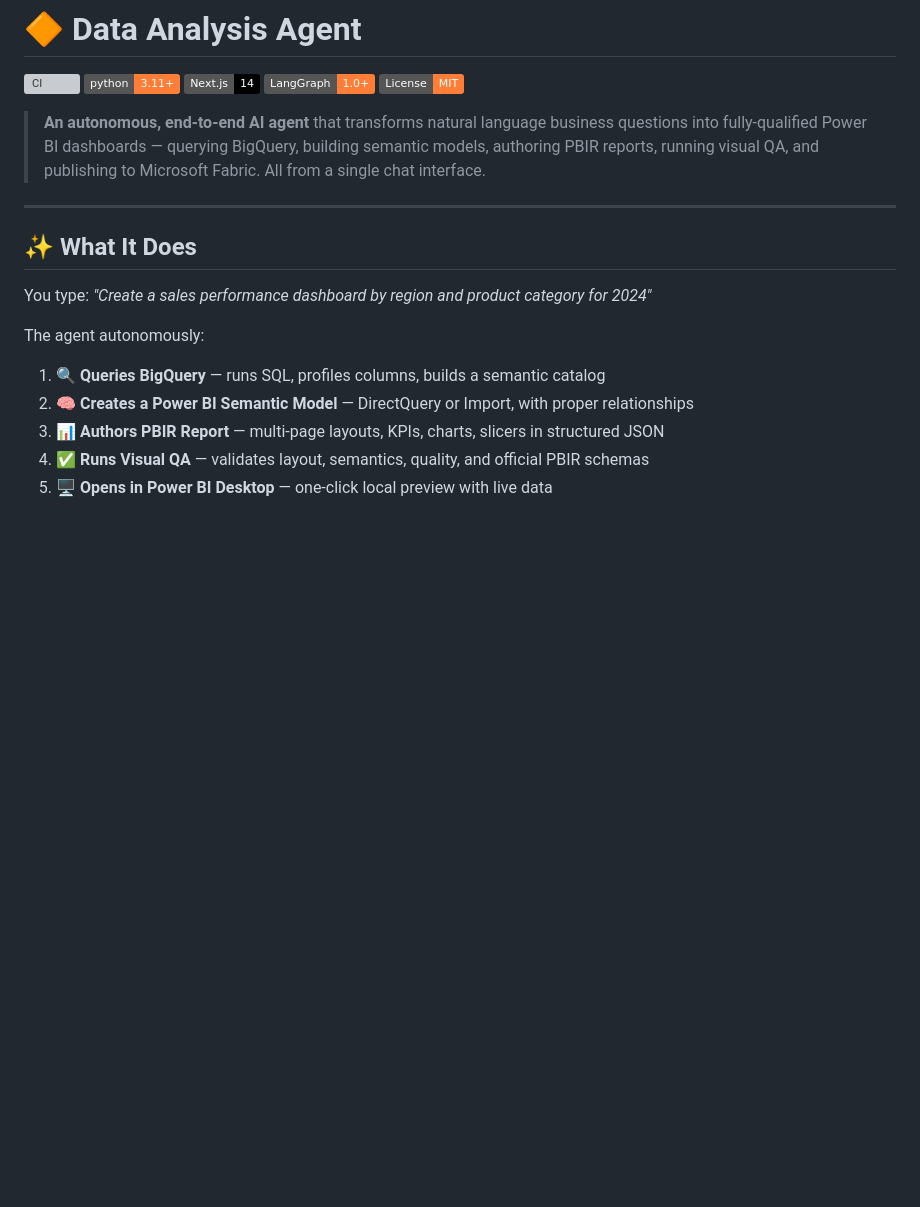
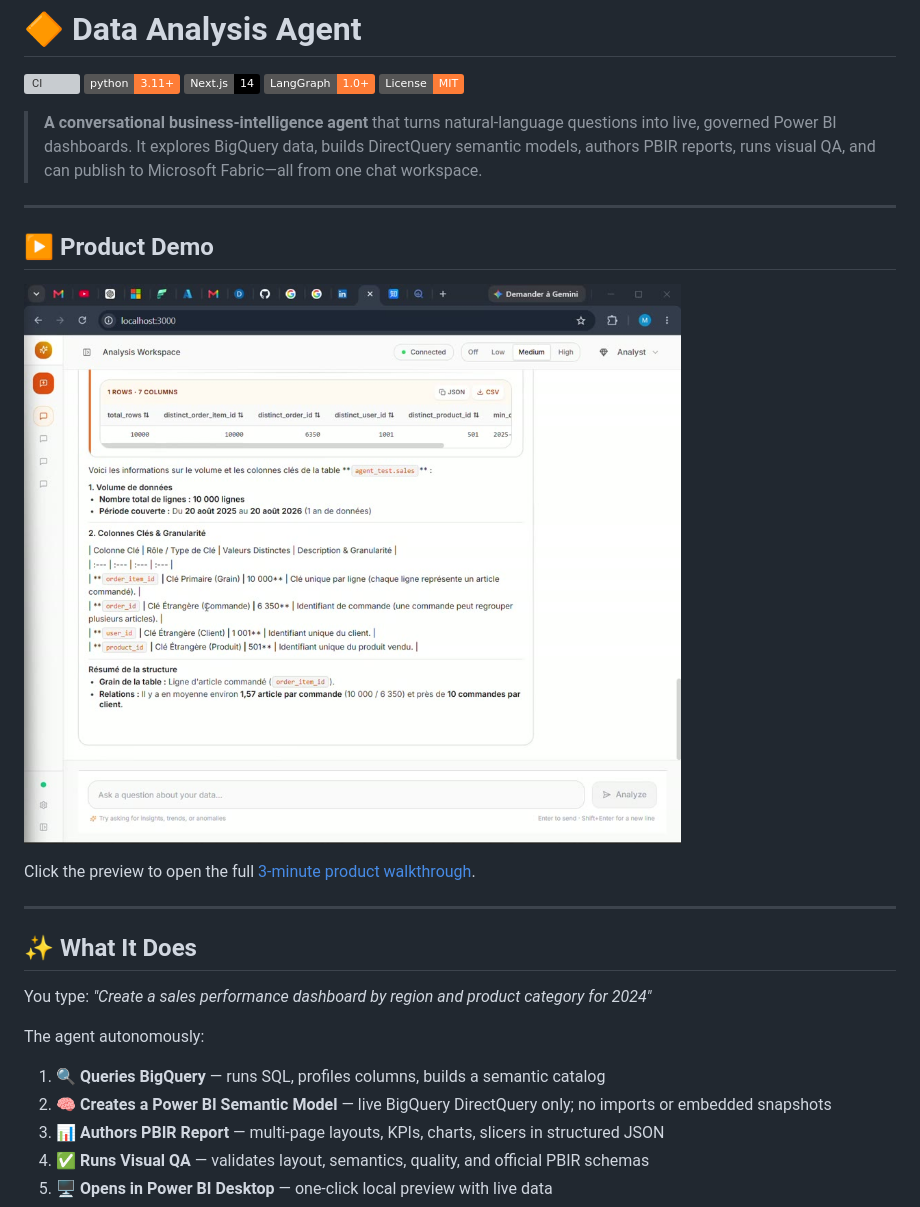
Before and after one commit to josephsenior/Self-Healing-BI-Agent, a Markdown page: README.md, the part around the change. Drawn GitHub-style; pictures changed too: docs/assets/demo-preview.jpg (added); badges without logos; blank space fills up the shorter version; grey boxes are pictures that could not be loaded.

Commit message:
Show product demo and clarify project positioning

```diff
--- a/README.md
+++ b/README.md
@@ -6,7 +6,15 @@
 [![LangGraph](https://img.shields.io/badge/LangGraph-1.0+-orange.svg)](https://langchain-ai.github.io/langgraph/)
 [![License: MIT](https://img.shields.io/badge/License-MIT-orange.svg)](LICENSE)
 
-> **An autonomous, end-to-end AI agent** that transforms natural language business questions into fully-qualified Power BI dashboards — querying BigQuery, building semantic models, authoring PBIR reports, running visual QA, and publishing to Microsoft Fabric. All from a single chat interface.
+> **A conversational business-intelligence agent** that turns natural-language questions into live, governed Power BI dashboards. It explores BigQuery data, builds DirectQuery semantic models, authors PBIR reports, runs visual QA, and can publish to Microsoft Fabric—all from one chat workspace.
+
+---
+
+## ▶️ Product Demo
+
+[![Watch the 3-minute demo](docs/assets/demo-preview.jpg)](Demo-blueprinta-5x.mp4)
+
+Click the preview to open the full [3-minute product walkthrough](Demo-blueprinta-5x.mp4).
 
 ---
 
@@ -17,7 +25,7 @@ You type: *"Create a sales performance dashboard by region and product category
 The agent autonomously:
 
 1. 🔍 **Queries BigQuery** — runs SQL, profiles columns, builds a semantic catalog
-2. 🧠 **Creates a Power BI Semantic Model** — DirectQuery or Import, with proper relationships
+2. 🧠 **Creates a Power BI Semantic Model** — live BigQuery DirectQuery only; no imports or embedded snapshots
 3. 📊 **Authors PBIR Report** — multi-page layouts, KPIs, charts, slicers in structured JSON
 4. ✅ **Runs Visual QA** — validates layout, semantics, quality, and official PBIR schemas
 5. 🖥️ **Opens in Power BI Desktop** — one-click local preview with live data
```
Also changed, not shown: 1 other file.
